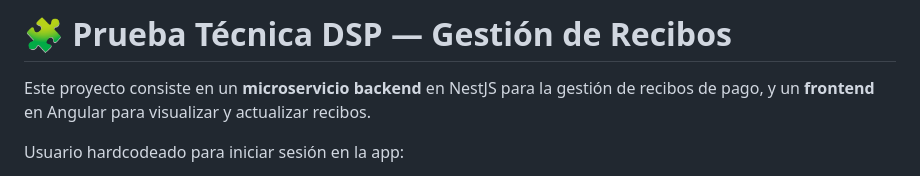
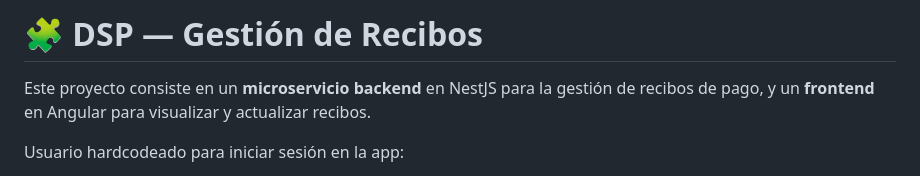
Before and after one commit to P3dR099/dsp-project, a Markdown page: README.md, the part around the change. GitHub-like rendering.

Commit message:
Change project title

```diff
--- a/README.md
+++ b/README.md
@@ -1,4 +1,4 @@
-# 🧩 Prueba Técnica DSP — Gestión de Recibos
+# 🧩 DSP — Gestión de Recibos
 
 Este proyecto consiste en un **microservicio backend** en NestJS para la gestión de recibos de pago, y un **frontend** en Angular para visualizar y actualizar recibos.
 
```
